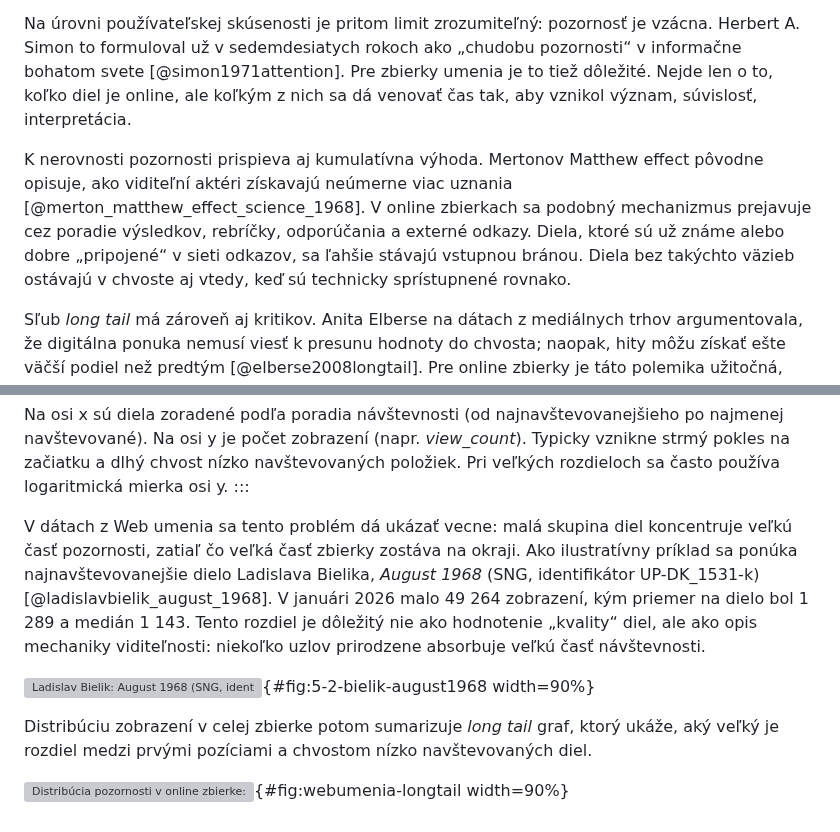
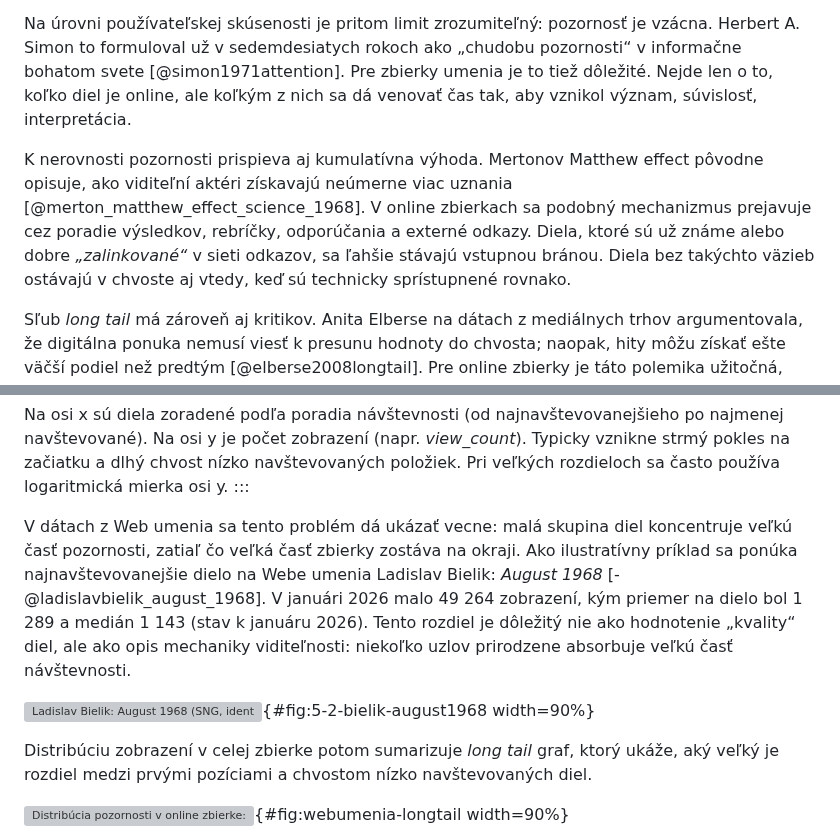
Before and after one commit to igor-kamil/dizertacna-praca, a Markdown page: chapters/05_limity_online_zbierok.md, 2 parts joined by grey strips. Rendered like a GitHub page; grey boxes are pictures that could not be loaded.

```diff
--- a/chapters/05_limity_online_zbierok.md
+++ b/chapters/05_limity_online_zbierok.md
@@ -44,7 +42,7 @@ V prostredí zbierok sa však rýchlo ukáže, že dostupnosť je len jedna prem
 
 Na úrovni používateľskej skúsenosti je pritom limit zrozumiteľný: pozornosť je vzácna. Herbert A. Simon to formuloval už v sedemdesiatych rokoch ako „chudobu pozornosti“ v informačne bohatom svete [@simon1971attention]. Pre zbierky umenia je to tiež dôležité. Nejde len o to, koľko diel je online, ale koľkým z nich sa dá venovať čas tak, aby vznikol význam, súvislosť, interpretácia.
 
-K nerovnosti pozornosti prispieva aj kumulatívna výhoda. Mertonov Matthew effect pôvodne opisuje, ako viditeľní aktéri získavajú neúmerne viac uznania [@merton_matthew_effect_science_1968]. V online zbierkach sa podobný mechanizmus prejavuje cez poradie výsledkov, rebríčky, odporúčania a externé odkazy. Diela, ktoré sú už známe alebo dobre „pripojené“ v sieti odkazov, sa ľahšie stávajú vstupnou bránou. Diela bez takýchto väzieb ostávajú v chvoste aj vtedy, keď sú technicky sprístupnené rovnako.
+K nerovnosti pozornosti prispieva aj kumulatívna výhoda. Mertonov Matthew effect pôvodne opisuje, ako viditeľní aktéri získavajú neúmerne viac uznania [@merton_matthew_effect_science_1968]. V online zbierkach sa podobný mechanizmus prejavuje cez poradie výsledkov, rebríčky, odporúčania a externé odkazy. Diela, ktoré sú už známe alebo dobre *„zalinkované“* v sieti odkazov, sa ľahšie stávajú vstupnou bránou. Diela bez takýchto väzieb ostávajú v chvoste aj vtedy, keď sú technicky sprístupnené rovnako.
 
 Sľub *long tail* má zároveň aj kritikov. Anita Elberse na dátach z mediálnych trhov argumentovala, že digitálna ponuka nemusí viesť k presunu hodnoty do chvosta; naopak, hity môžu získať ešte väčší podiel než predtým [@elberse2008longtail]. Pre online zbierky je táto polemika užitočná, pretože pripomína, že sprístupnenie samo osebe nerieši viditeľnosť. Ak sa návšteva organizuje cez najjednoduchšie signály (popularita, poradie, podobnosť), koncentrácia sa ľahko posilňuje.
 
@@ -56,5 +54,5 @@ V GLAM diskusii sa *long tail* objavuje priamo, často ako praktická úloha: ak
 Na osi x sú diela zoradené podľa poradia návštevnosti (od najnavštevovanejšieho po najmenej navštevované). Na osi y je počet zobrazení (napr. *view_count*). Typicky vznikne strmý pokles na začiatku a dlhý chvost nízko navštevovaných položiek. Pri veľkých rozdieloch sa často používa logaritmická mierka osi y.
 :::
 
-V dátach z Web umenia sa tento problém dá ukázať vecne: malá skupina diel koncentruje veľkú časť pozornosti, zatiaľ čo veľká časť zbierky zostáva na okraji. Ako ilustratívny príklad sa ponúka najnavštevovanejšie dielo Ladislava Bielika, *August 1968* (SNG, identifikátor UP-DK_1531-k) [@ladislavbielik_august_1968]. V januári 2026 malo 49 264 zobrazení, kým priemer na dielo bol 1 289 a medián 1 143. Tento rozdiel je dôležitý nie ako hodnotenie „kvality“ diel, ale ako opis mechaniky viditeľnosti: niekoľko uzlov prirodzene absorbuje veľkú časť návštevnosti.
+V dátach z Web umenia sa tento problém dá ukázať vecne: malá skupina diel koncentruje veľkú časť pozornosti, zatiaľ čo veľká časť zbierky zostáva na okraji. Ako ilustratívny príklad sa ponúka najnavštevovanejšie dielo na Webe umenia Ladislav Bielik: *August 1968* [-@ladislavbielik_august_1968]. V januári 2026 malo 49 264 zobrazení, kým priemer na dielo bol 1 289 a medián 1 143 (stav k januáru 2026). Tento rozdiel je dôležitý nie ako hodnotenie „kvality“ diel, ale ako opis mechaniky viditeľnosti: niekoľko uzlov prirodzene absorbuje veľkú časť návštevnosti.
 
```
Also changed, not shown: other parts of chapters/05_limity_online_zbierok.md (+12 -14 lines).
